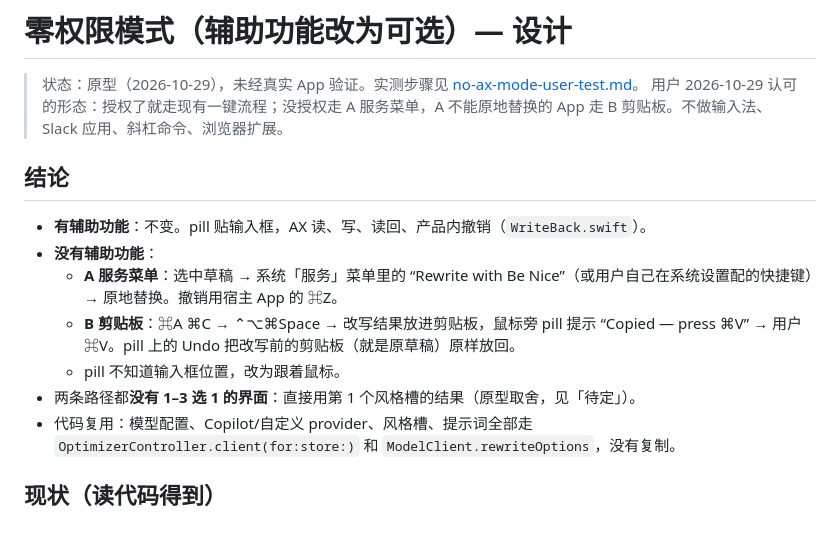
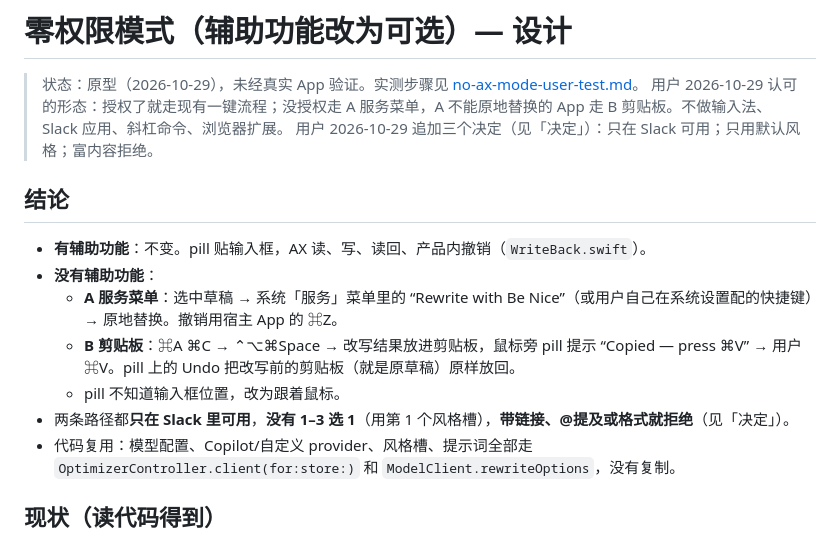
Before and after one commit to mfang0126/be-nice, a Markdown page: docs/design/no-ax-mode.md, the part around one of its changes. Drawn GitHub-style.

```diff
--- a/docs/design/no-ax-mode.md
+++ b/docs/design/no-ax-mode.md
@@ -2,6 +2,7 @@
 
 > 状态：原型（2026-10-29），未经真实 App 验证。实测步骤见 [no-ax-mode-user-test.md](no-ax-mode-user-test.md)。
 > 用户 2026-10-29 认可的形态：授权了就走现有一键流程；没授权走 A 服务菜单，A 不能原地替换的 App 走 B 剪贴板。不做输入法、Slack 应用、斜杠命令、浏览器扩展。
+> 用户 2026-10-29 追加三个决定（见「决定」）：只在 Slack 可用；只用默认风格；富内容拒绝。
 
 ## 结论
 
@@ -10,7 +11,7 @@
   - **A 服务菜单**：选中草稿 → 系统「服务」菜单里的 “Rewrite with Be Nice”（或用户自己在系统设置配的快捷键）→ 原地替换。撤销用宿主 App 的 ⌘Z。
   - **B 剪贴板**：⌘A ⌘C → ⌃⌥⌘Space → 改写结果放进剪贴板，鼠标旁 pill 提示 “Copied — press ⌘V” → 用户 ⌘V。pill 上的 Undo 把改写前的剪贴板（就是原草稿）原样放回。
   - pill 不知道输入框位置，改为跟着鼠标。
-- 两条路径都**没有 1–3 选 1 的界面**：直接用第 1 个风格槽的结果（原型取舍，见「待定」）。
+- 两条路径都**只在 Slack 里可用**，**没有 1–3 选 1**（用第 1 个风格槽），**带链接、@提及或格式就拒绝**（见「决定」）。
 - 代码复用：模型配置、Copilot/自定义 provider、风格槽、提示词全部走 `OptimizerController.client(for:store:)` 和 `ModelClient.rewriteOptions`，没有复制。
 
 ## 现状（读代码得到）
```
Also changed, not shown: other parts of docs/design/no-ax-mode.md (+20 -9 lines), PLAN.md (+2 -1 lines), docs/design/no-ax-mode-user-test.md (+18 -10 lines).
